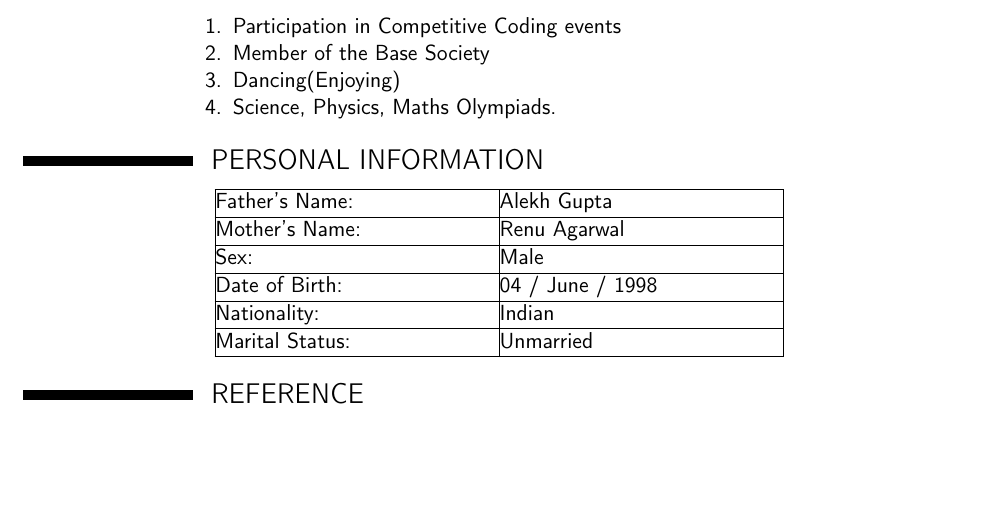
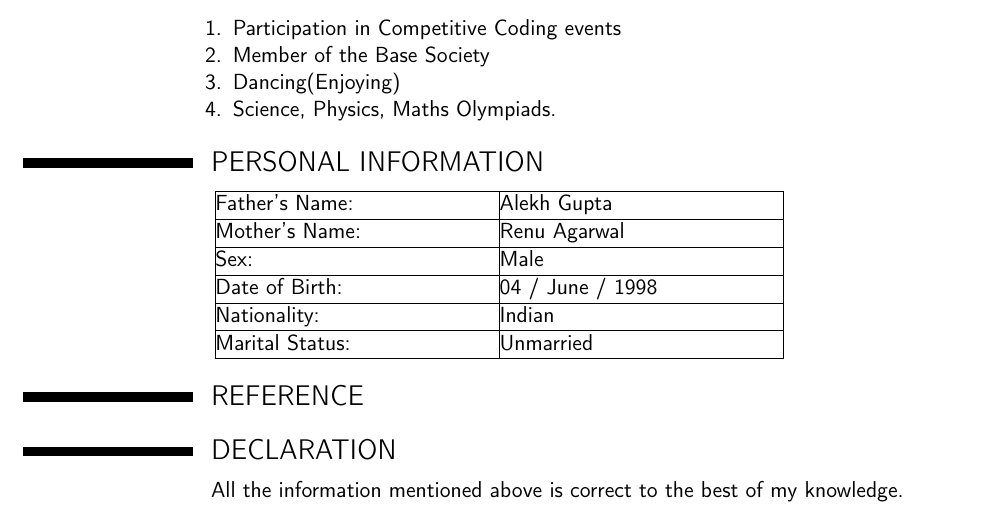
Before and after one commit to vaibhavg1998/Vaibhav_Resume, a LaTeX CV (vaibhav_resume.tex): part of page 2 of 2, cut so that both start at the same text, the shorter picture padded with empty space. Compiled offline with pdfLaTeX.

Commit message:
added Declaration

```diff
--- a/vaibhav_resume.tex
+++ b/vaibhav_resume.tex
@@ -150,5 +150,8 @@ Game is developed using algorithms in java. Accuracy of the computer to win is 9
 
 \section{REFERENCE}
 
-
+\section{DECLARATION}
+\cvitem{}{
+All the information mentioned above is correct to the best of my knowledge.
+}
 \end{document}
```
Also changed, not shown: vaibhav_resume.pdf, 4 other files.
